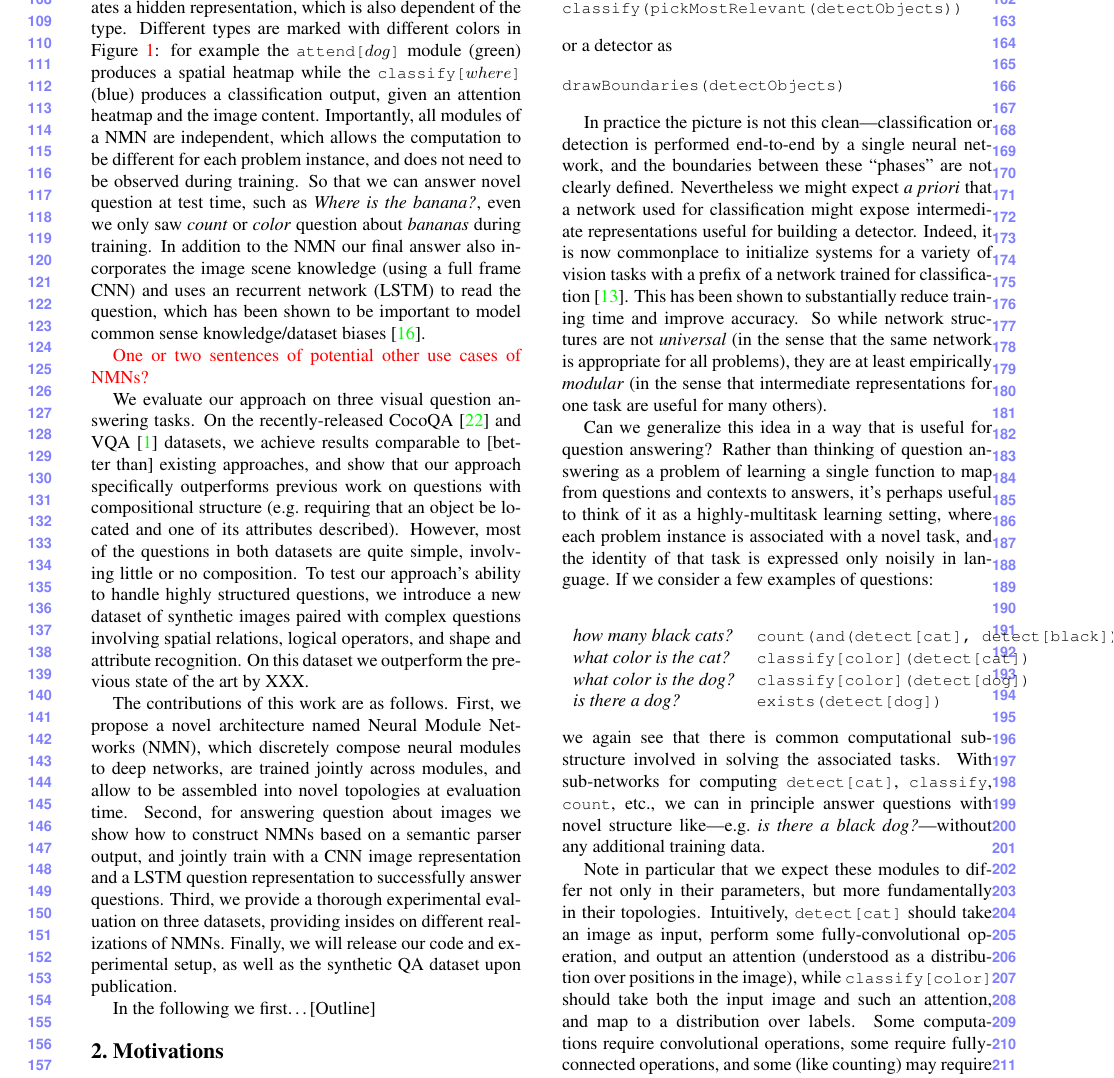
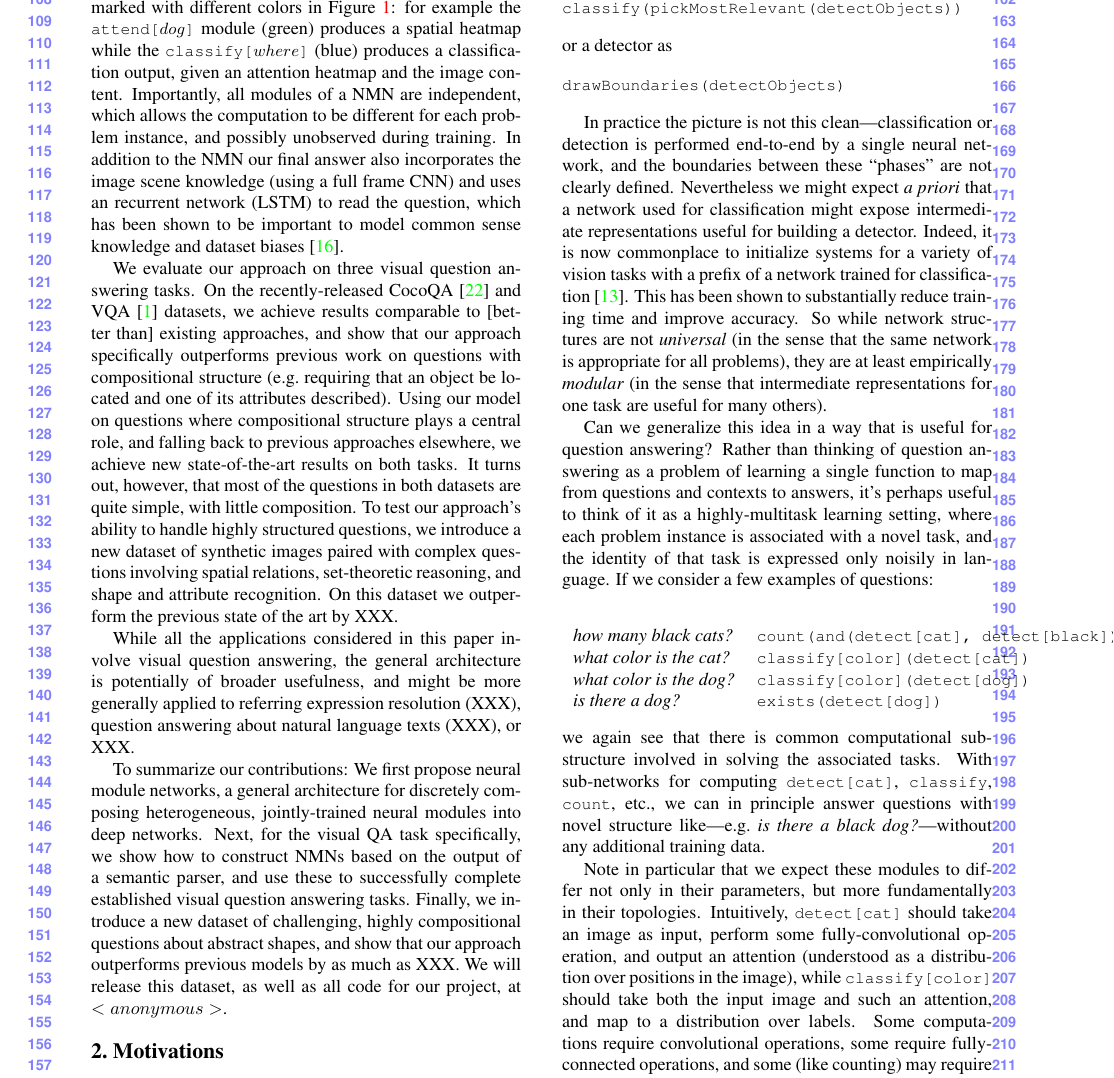
Before and after one commit to jacobandreas/nmn, a LaTeX paper (nmn.tex, which reads intro.tex): part of page 2 of 6, cut at the place of the change. Compiled offline with pdfLaTeX.

Commit message:
jacob intro pass

```diff
--- a/intro.tex
+++ b/intro.tex
@@ -47 +32,0 @@ and/or output from a previous module and generates a hidden representation,
-which is also dependent of the type. Different types are marked with different
@@ -48,19 +47,18 @@ which is also dependent of the type. Different types are marked with different
 colors in \Figref{fig:teaser}: for example the \mod{attend[$dog$]} module
 (green) produces a spatial heatmap while the \mod{classify[$where$]} (blue)
 produces a classification output, given an attention heatmap and the image
-content.  Importantly, all modules of a NMN are independent, which allows the
-computation to be different for each problem instance, and does not need to be
-observed during training. So that we can answer novel question at test time,
-such as \emph{Where is the banana?}, even we only saw \emph{count} or
-\emph{color} question about \emph{bananas} during training.  In addition to the
-NMN our final answer also incorporates the image scene knowledge (using a full
-frame CNN) and uses an  recurrent network (LSTM) to read the question, which has
-been shown to be important to model common sense knowledge/dataset biases
-\cite{malinowski15iccv}.
+content. Importantly, all modules of a NMN are independent, which allows the
+computation to be different for each problem instance, and possibly unobserved
+during training.
+%So that we can answer novel question at test time, such as
+%\emph{Where is the banana?}, even we only saw \emph{count} or
+%\emph{color} question about \emph{bananas} during training.
+In addition to the NMN our final answer also incorporates the image scene
+knowledge (using a full frame CNN) and uses an  recurrent network (LSTM) to read
+the question, which has been shown to be important to model common sense
+knowledge and dataset biases \cite{malinowski15iccv}.
 
-\todo{One or two sentences of potential other use cases of NMNs?}
-
-% Where previous work has
+%Where previous work has
 %treated both the image and the question as inputs to a monolithic
 %classification model, we instead take the perspective that a question is a
 %noisy specification of a hidden computation that must be performed on the image
@@ -86,12 +84,20 @@ recently-released CocoQA \cite{yu15arxiv} and  VQA \cite{antol15iccv} datasets,
 we achieve results comparable to [better than] existing approaches, and show
 that our approach specifically outperforms previous work on questions with
 compositional structure (\eg requiring that an object be located and one of its
-attributes described). However, most of the questions in both datasets are quite
-simple, involving little or no composition.  To test our approach's ability to
-handle highly structured questions, we introduce a new dataset of synthetic
-images paired with complex questions involving spatial relations, logical
-operators, and shape and attribute recognition. On this dataset we outperform
-the previous state of the art by XXX.
+attributes described). Using our model on questions where compositional
+structure plays a central role, and falling back to previous approaches
+elsewhere, we achieve new state-of-the-art results on both tasks. It turns out,
+however, that most of the questions in both datasets are quite simple, with
+little composition. To test our approach's ability to handle highly structured
+questions, we introduce a new dataset of synthetic images paired with complex
+questions involving spatial relations, set-theoretic reasoning, and shape and
+attribute recognition. On this dataset we outperform the previous state of the
+art by XXX.
+
+While all the applications considered in this paper involve visual question
+answering, the general architecture is potentially of broader usefulness, and
+might be more generally applied to referring expression resolution (XXX),
+question answering about natural language texts (XXX), or XXX.
 
 %We evaluate our approach on two visual question answering tasks. First we
 %present a new synthetic image dataset paired with a complex set of queries
@@ -102,20 +108,12 @@ the previous state of the art by XXX.
 %observe in particular that NMNs are able to make considerably better use of
 %small training sets.
 
-The contributions of this work are as follows. First, we propose a novel
-architecture named \nmn (NMN), which discretely compose neural modules to deep
-networks, are trained jointly across modules, and allow to be assembled into
-novel topologies at evaluation time.  Second, for answering question about
-images we show how to construct NMNs based on a semantic parser output, and
-jointly train with a CNN image representation and a LSTM question representation
-to successfully answer questions.  Third, we provide a thorough experimental
-evaluation on three datasets, providing insides on different realizations of
-NMNs.  Finally, we will release our code and experimental setup, as well as the
-synthetic QA dataset upon publication.
-%First, we demonstrate technique for using that off-the-shelf tools for
-%linguistic structure prediction can be used to inform decisions about neural
-%network structure. Second, and more generally, we demonstrate that it is
-%possible to train a collection of composable neural modules in such a way that
-%they can be assembled into novel topologies at evaluation time.
-
-In the following we first\ldots  [Outline]
+To summarize our contributions: We first propose neural module networks, a
+general architecture for discretely composing heterogeneous, jointly-trained
+neural modules into deep networks. Next, for the visual QA task specifically, we
+show how to construct NMNs based on the output of a semantic parser, and use
+these to successfully complete established visual question answering tasks.
+Finally, we introduce a new dataset of challenging, highly compositional
+questions about abstract shapes, and show that our approach outperforms previous
+models by as much as XXX. We will release this dataset, as well as all code for
+our project, at $<anonymous>$.
```
Also changed, not shown: intro.tex (64 more changed lines).
